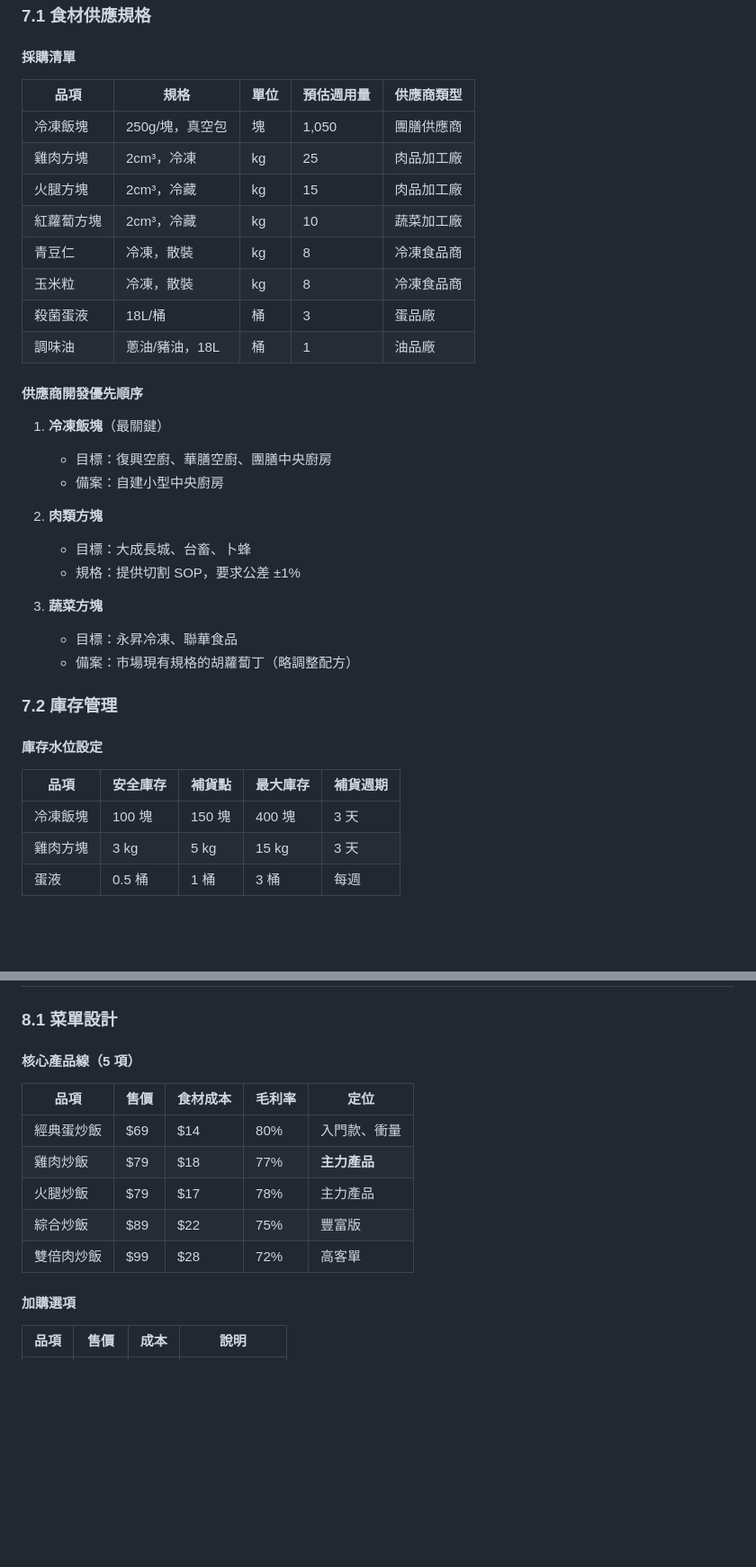
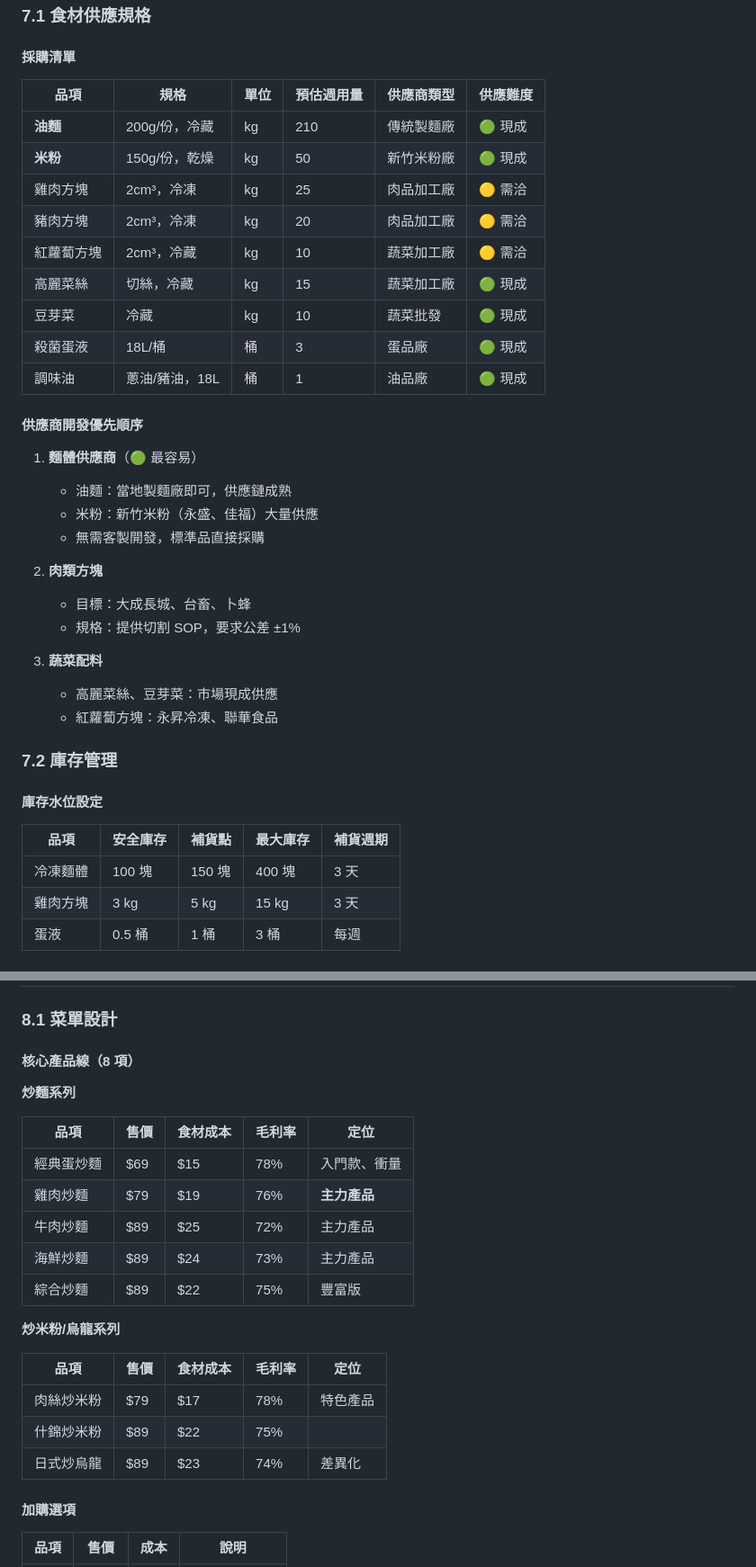
Before and after one commit to chiuchau-cyril/cube-rice, a Markdown page: proposal.md, 2 parts joined by grey strips. Shown at 90% size. Drawn GitHub-style; blank space fills up the shorter version.

```diff
--- a/proposal.md
+++ b/proposal.md
@@ -556,30 +565,32 @@
 
 #### 採購清單
 
-| 品項 | 規格 | 單位 | 預估週用量 | 供應商類型 |
-|------|------|------|-----------|-----------|
-| 冷凍飯塊 | 250g/塊，真空包 | 塊 | 1,050 | 團膳供應商 |
-| 雞肉方塊 | 2cm³，冷凍 | kg | 25 | 肉品加工廠 |
-| 火腿方塊 | 2cm³，冷藏 | kg | 15 | 肉品加工廠 |
-| 紅蘿蔔方塊 | 2cm³，冷藏 | kg | 10 | 蔬菜加工廠 |
-| 青豆仁 | 冷凍，散裝 | kg | 8 | 冷凍食品商 |
-| 玉米粒 | 冷凍，散裝 | kg | 8 | 冷凍食品商 |
-| 殺菌蛋液 | 18L/桶 | 桶 | 3 | 蛋品廠 |
-| 調味油 | 蔥油/豬油，18L | 桶 | 1 | 油品廠 |
+| 品項 | 規格 | 單位 | 預估週用量 | 供應商類型 | 供應難度 |
+|------|------|------|-----------|-----------|---------|
+| **油麵** | 200g/份，冷藏 | kg | 210 | 傳統製麵廠 | 🟢 現成 |
+| **米粉** | 150g/份，乾燥 | kg | 50 | 新竹米粉廠 | 🟢 現成 |
+| 雞肉方塊 | 2cm³，冷凍 | kg | 25 | 肉品加工廠 | 🟡 需洽 |
+| 豬肉方塊 | 2cm³，冷凍 | kg | 20 | 肉品加工廠 | 🟡 需洽 |
+| 紅蘿蔔方塊 | 2cm³，冷藏 | kg | 10 | 蔬菜加工廠 | 🟡 需洽 |
+| 高麗菜絲 | 切絲，冷藏 | kg | 15 | 蔬菜加工廠 | 🟢 現成 |
+| 豆芽菜 | 冷藏 | kg | 10 | 蔬菜批發 | 🟢 現成 |
+| 殺菌蛋液 | 18L/桶 | 桶 | 3 | 蛋品廠 | 🟢 現成 |
+| 調味油 | 蔥油/豬油，18L | 桶 | 1 | 油品廠 | 🟢 現成 |
 
 #### 供應商開發優先順序
 
-1. **冷凍飯塊**（最關鍵）
-   - 目標：復興空廚、華膳空廚、團膳中央廚房
-   - 備案：自建小型中央廚房
+1. **麵體供應商**（🟢 最容易）
+   - 油麵：當地製麵廠即可，供應鏈成熟
+   - 米粉：新竹米粉（永盛、佳福）大量供應
+   - 無需客製開發，標準品直接採購
 
 2. **肉類方塊**
    - 目標：大成長城、台畜、卜蜂
    - 規格：提供切割 SOP，要求公差 ±1%
 
-3. **蔬菜方塊**
-   - 目標：永昇冷凍、聯華食品
-   - 備案：市場現有規格的胡蘿蔔丁（略調整配方）
+3. **蔬菜配料**
+   - 高麗菜絲、豆芽菜：市場現成供應
+   - 紅蘿蔔方塊：永昇冷凍、聯華食品
 
 ### 7.2 庫存管理
 
@@ -587,7 +598,7 @@
 
 | 品項 | 安全庫存 | 補貨點 | 最大庫存 | 補貨週期 |
 |------|---------|--------|---------|---------|
-| 冷凍飯塊 | 100 塊 | 150 塊 | 400 塊 | 3 天 |
+| 冷凍麵體 | 100 塊 | 150 塊 | 400 塊 | 3 天 |
 | 雞肉方塊 | 3 kg | 5 kg | 15 kg | 3 天 |
 | 蛋液 | 0.5 桶 | 1 桶 | 3 桶 | 每週 |
 
@@ -604,15 +615,25 @@
 
 ### 8.1 菜單設計
 
-#### 核心產品線（5 項）
+#### 核心產品線（8 項）
+
+**炒麵系列**
 
 | 品項 | 售價 | 食材成本 | 毛利率 | 定位 |
 |------|------|---------|--------|------|
-| 經典蛋炒飯 | $69 | $14 | 80% | 入門款、衝量 |
-| 雞肉炒飯 | $79 | $18 | 77% | **主力產品** |
-| 火腿炒飯 | $79 | $17 | 78% | 主力產品 |
-| 綜合炒飯 | $89 | $22 | 75% | 豐富版 |
-| 雙倍肉炒飯 | $99 | $28 | 72% | 高客單 |
+| 經典蛋炒麵 | $69 | $15 | 78% | 入門款、衝量 |
+| 雞肉炒麵 | $79 | $19 | 76% | **主力產品** |
+| 牛肉炒麵 | $89 | $25 | 72% | 主力產品 |
+| 海鮮炒麵 | $89 | $24 | 73% | 主力產品 |
+| 綜合炒麵 | $89 | $22 | 75% | 豐富版 |
+
+**炒米粉/烏龍系列**
+
+| 品項 | 售價 | 食材成本 | 毛利率 | 定位 |
+|------|------|---------|--------|------|
+| 肉絲炒米粉 | $79 | $17 | 78% | 特色產品 |
+| 什錦炒米粉 | $89 | $22 | 75% | |
+| 日式炒烏龍 | $89 | $23 | 74% | 差異化 |
 
 #### 加購選項
 
```
Also changed, not shown: other parts of proposal.md (+72 -61 lines).
